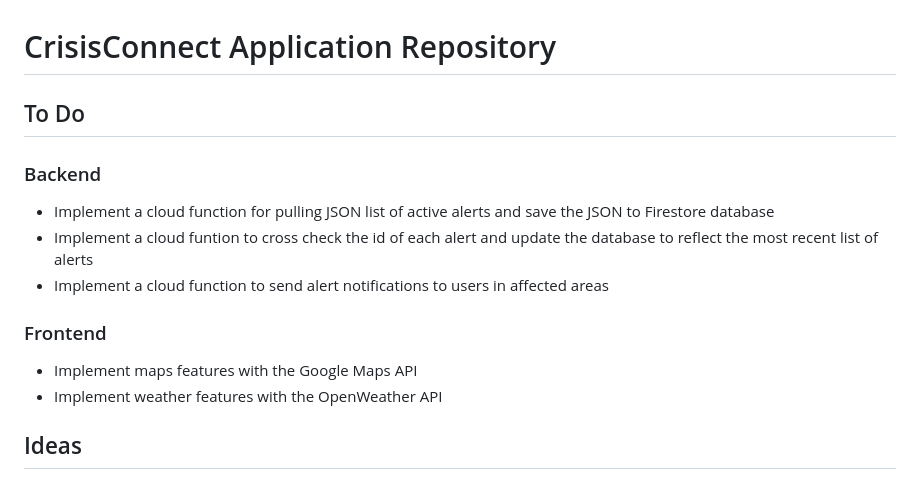
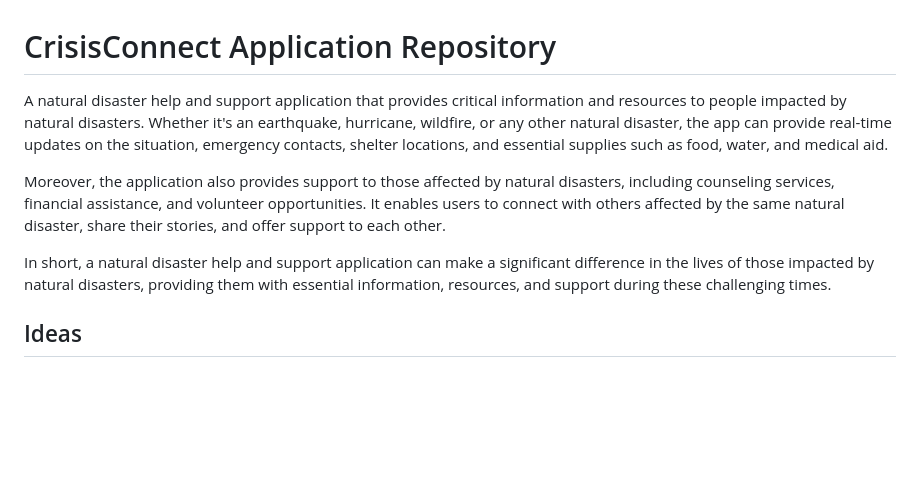
Before and after one commit to GoogleSolutionChallenge/CrisisConnect-App-Repository, a Markdown page: README.md, the part around the change. GitHub-like rendering; blank space fills up the shorter version.

```diff
--- a/README.md
+++ b/README.md
@@ -1,14 +1,10 @@
 # CrisisConnect Application Repository
 
-## To Do
-### Backend
-- Implement a cloud function for pulling JSON list of active alerts and save the JSON to Firestore database
-- Implement a cloud funtion to cross check the id of each alert and update the database to reflect the most recent list of alerts
-- Implement a cloud function to send alert notifications to users in affected areas
-### Frontend
-- Implement maps features with the Google Maps API
-- Implement weather features with the OpenWeather API
+A natural disaster help and support application that provides critical information and resources to people impacted by natural disasters. Whether it's an earthquake, hurricane, wildfire, or any other natural disaster, the app can provide real-time updates on the situation, emergency contacts, shelter locations, and essential supplies such as food, water, and medical aid.
 
+Moreover, the application also provides support to those affected by natural disasters, including counseling services, financial assistance, and volunteer opportunities. It enables users to connect with others affected by the same natural disaster, share their stories, and offer support to each other.
+
+In short, a natural disaster help and support application can make a significant difference in the lives of those impacted by natural disasters, providing them with essential information, resources, and support during these challenging times.
 
 ## Ideas
 -   Good Health and Wellbeing:
```
